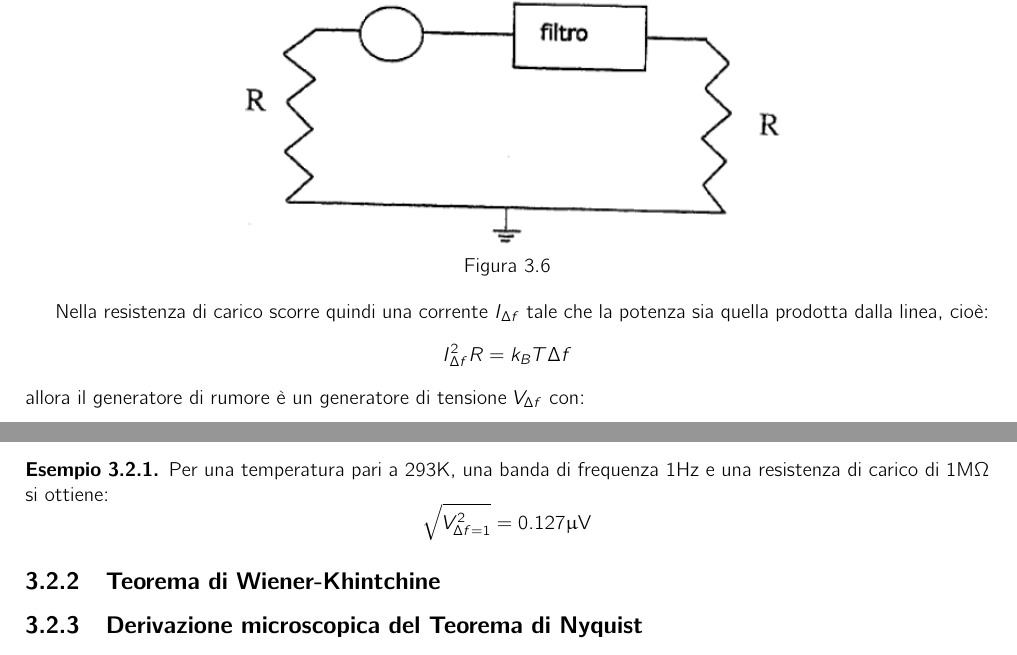
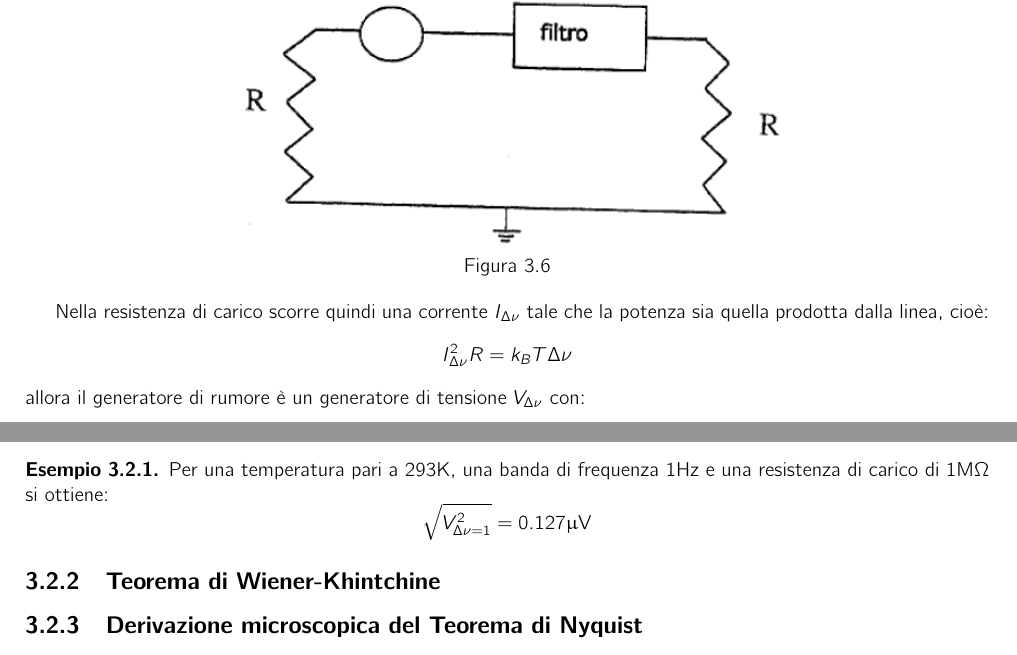
Before and after one commit to AleCandido/Appunti, a LaTeX book (Struttura della Materia/Appunti/Appunti.tex, which reads Struttura della Materia/Appunti/Capitoli/FluctNoise.tex): two parts of page 72 of 81, joined at a grey line, cut so that both start at the same text. Compiled offline with pdfLaTeX.

Commit message:
Appunti Struttura, f -> \nu

```diff
--- a/Struttura della Materia/Appunti/Capitoli/FluctNoise.tex
+++ b/Struttura della Materia/Appunti/Capitoli/FluctNoise.tex
@@ -350,9 +350,9 @@ Poiché si è all'equilibrio anche il carico $ R $ emette energia allo stesso ri
 
 Il sistema può essere schematizzato sostituendo la linea di trasmissione con un generatore di rumore e un filtro per la banda di frequenza d'interesse, come mostrato in \cref{fig:nyqgen}.
 
-Nella resistenza di carico scorre quindi una corrente $ I_{\Delta f} $ tale che la potenza sia quella prodotta dalla linea, cioè:
-\[ I_{\Delta f}^2 R = \kt \Delta f \]
-allora il generatore di rumore è un generatore di tensione $ V_{\Delta f} $ con:
-\[ V_{\Delta f} = 2 R I_{\Delta f} \]
+Nella resistenza di carico scorre quindi una corrente $ I_{\Delta\nu} $ tale che la potenza sia quella prodotta dalla linea, cioè:
+\[ I_{\Delta\nu}^2 R = \kt \Delta\nu \]
+allora il generatore di rumore è un generatore di tensione $ V_{\Delta\nu} $ con:
+\[ V_{\Delta\nu} = 2 R I_{\Delta\nu} \]
 % non capisco perché il 2
 e quindi:
@@ -375,8 +373,10 @@ da cui si ricava facilmente il valore per $ \overline{V_{\Delta f}^2(Z)} $:
-\[ V_{\Delta f}^2(Z) = 4 X \kt \Delta f\]
+\[ \overline{V_{\Delta\nu}^2(Z)} R = \overline{V_{\Delta\nu}^2(R)} X \]
+da cui si ricava facilmente il valore per $ \overline{V_{\Delta\nu}^2(Z)} $:
+\[ V_{\Delta\nu}^2(Z) = 4 X \kt \Delta\nu\]
 
 \begin{es}
 	Per una temperatura pari a $ 293 \kelvin $, una banda di frequenza $ 1 \hertz $ e una resistenza di carico di $ 1 \mega\ohm $ si ottiene:
-	\[ \sqrt{V_{\Delta f = 1}^2} = 0.127 \micro\volt \]
+	\[ \sqrt{V_{\Delta\nu = 1}^2} = 0.127 \micro\volt \]
 \end{es}
 
 \subsection{Teorema di Wiener-Khintchine}
```
Also changed, not shown: Struttura della Materia/Appunti/Capitoli/FluctNoise.tex (20 more changed lines).
